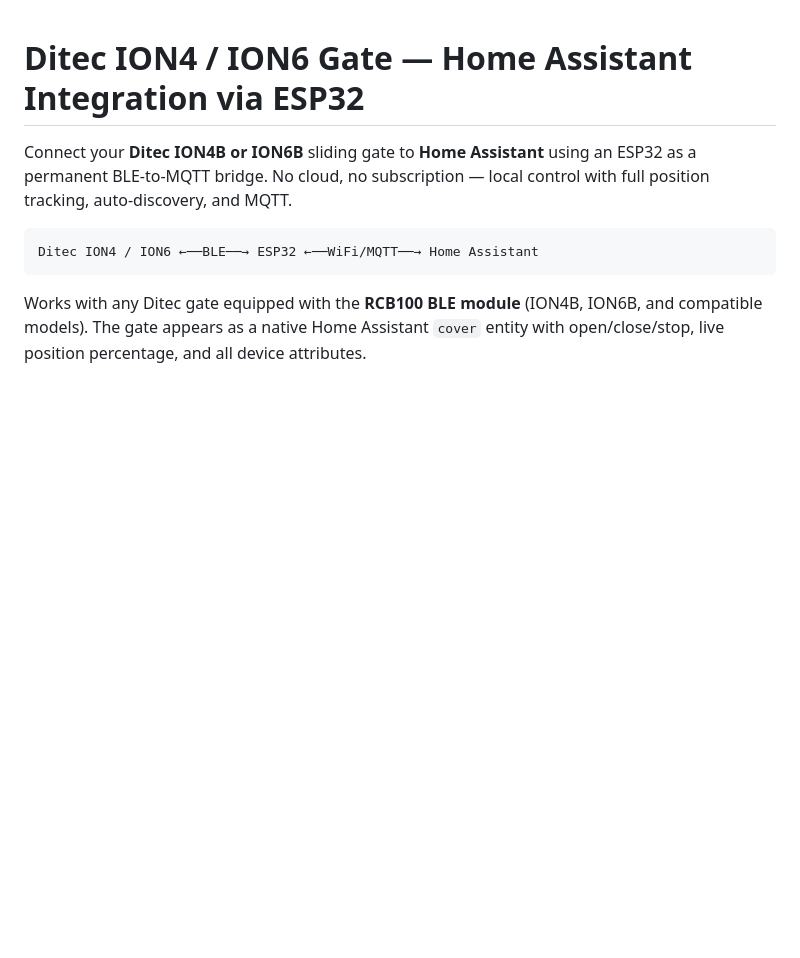
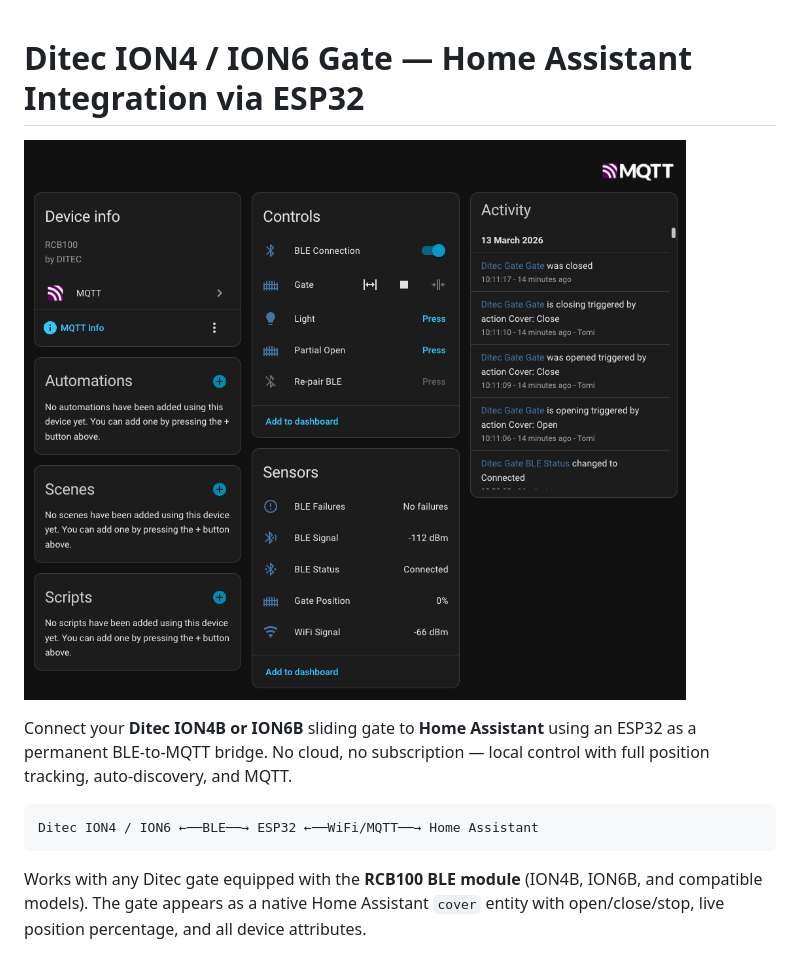
Before and after one commit to boroczkigabor/esphome-ditec-ion-gate, a Markdown page: README.md, the part around the change. GitHub-like rendering; pictures changed too: screen.png (added); blank space fills up the shorter version.

Commit message:
add screenshot

```diff
--- a/README.md
+++ b/README.md
@@ -1,4 +1,6 @@
 # Ditec ION4 / ION6 Gate — Home Assistant Integration via ESP32
+
+![Ditec Gate in Home Assistant](screen.png)
 
 Connect your **Ditec ION4B or ION6B** sliding gate to **Home Assistant** using an ESP32 as a permanent BLE-to-MQTT bridge. No cloud, no subscription — local control with full position tracking, auto-discovery, and MQTT.
 
```
